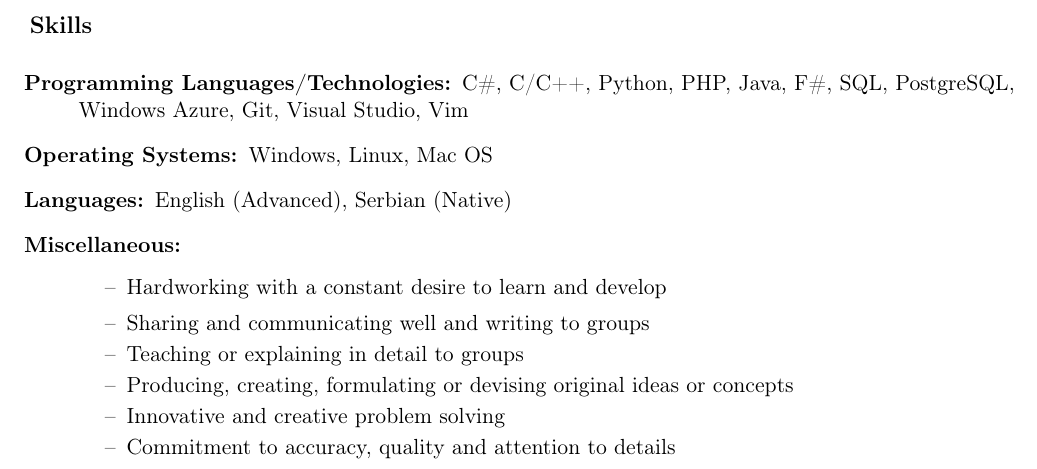
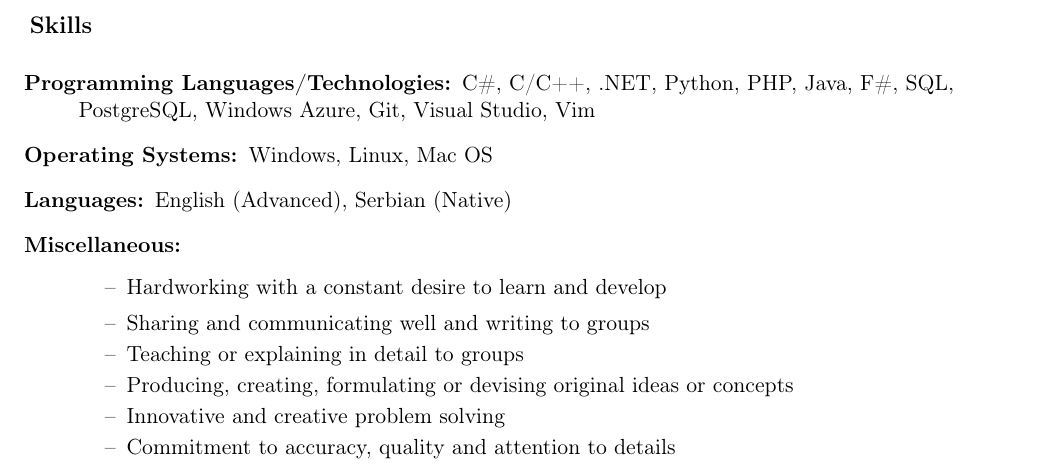
Before and after one commit to bojan-misic/Personal, a LaTeX CV (CV/cv.tex): part of page 3 of 3, cut so that both start at the same text. Compiled offline with pdfLaTeX.

Commit message:
CV final

```diff
--- a/CV/cv.tex
+++ b/CV/cv.tex
@@ -172,7 +172,7 @@
 
 \begin{description}
 \item[Programming Languages/Technologies:]
-C\#, C/C++, Python, PHP, Java, F\#, SQL, PostgreSQL, Windows Azure, Git, Visual Studio, Vim
+C\#, C/C++, .NET, Python, PHP, Java, F\#, SQL, PostgreSQL, Windows Azure, Git, Visual Studio, Vim
 \item[Operating Systems:]
 Windows, Linux, Mac OS
 \item[Languages:]
```
Also changed, not shown: CV/CV Bojan Misic.pdf (added), CV/cv.pdf, 5 other files.
